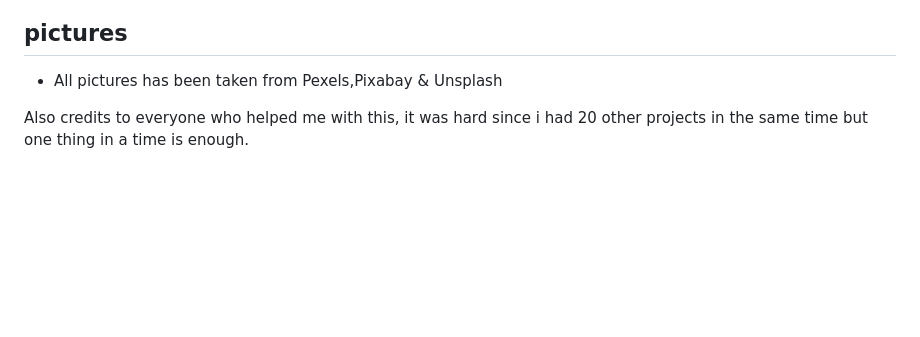
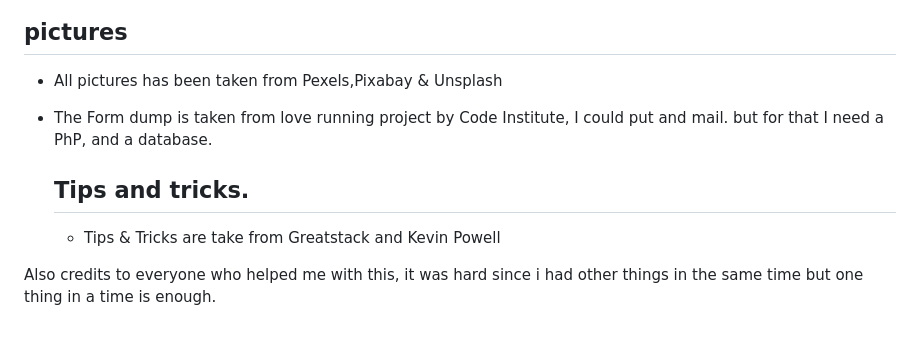
Before and after one commit to Sick4n/Designium-Solutions, a Markdown page: README.md, the part around the change. Rendered like a GitHub page; blank space fills up the shorter version.

```diff
--- a/README.md
+++ b/README.md
@@ -149,5 +149,10 @@ The link can be find here:[Designium Solutions](https://sick4n.github.io/Mr.desi
 ## pictures
 
 * All pictures has been taken from Pexels,Pixabay & Unsplash
+* The Form dump is taken from love running project by Code Institute, I could put and mail. but for that I need a PhP, and a database.
 
-Also credits to everyone who helped me with this, it was hard since i had 20 other projects in the same time but one thing in a time is enough.
+  ## Tips and tricks.
+
+  * Tips & Tricks are take from Greatstack and Kevin Powell
+
+Also credits to everyone who helped me with this, it was hard since i had other things in the same time but one thing in a time is enough.
```
